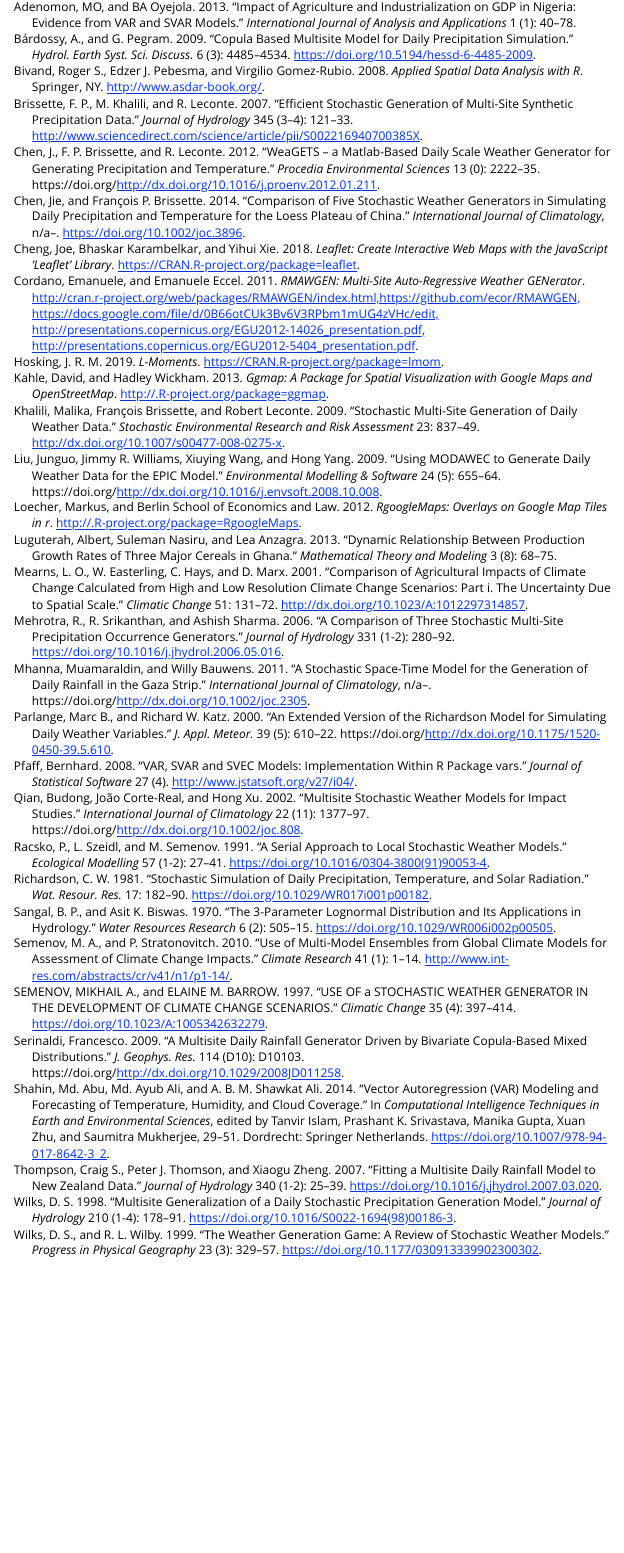
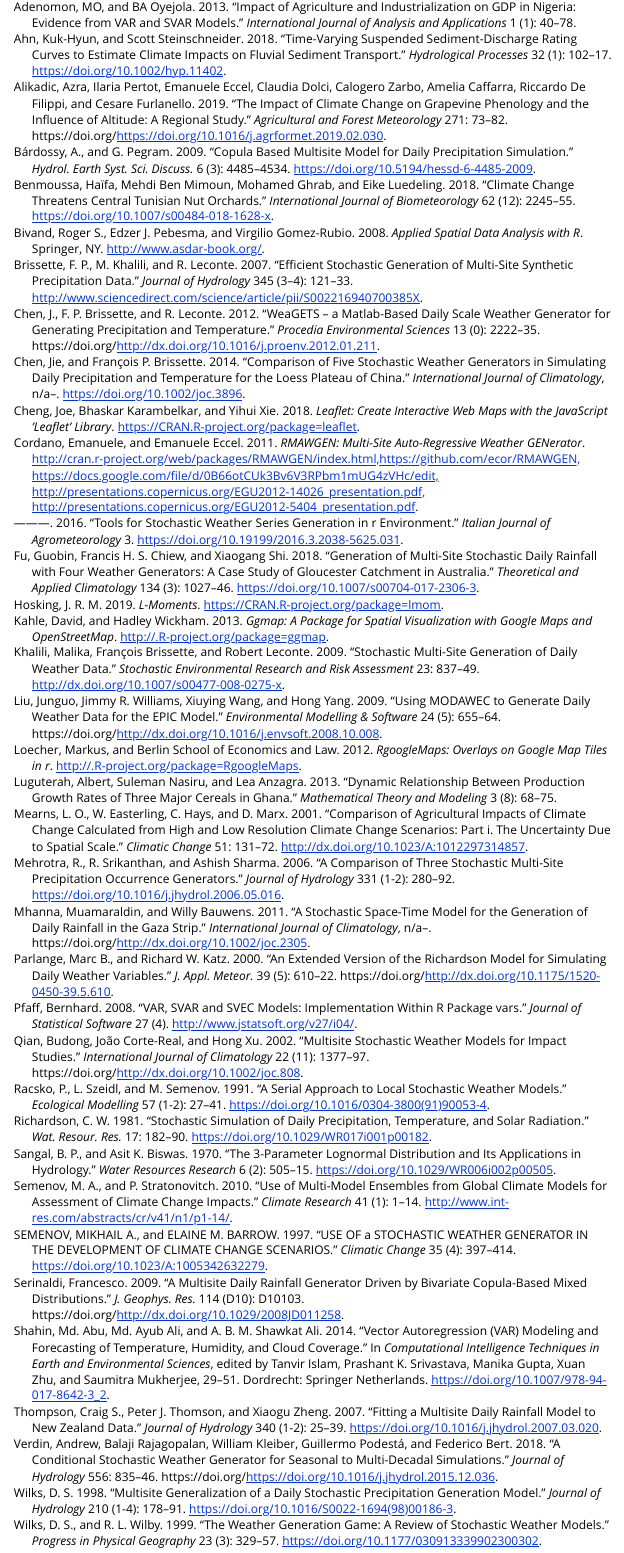
Before and after one commit to ecor/RGENERATEPREC, an R Markdown document (vignettes/precipitation_stochastic_generation_v6.Rmd): the page in a window 1100 px wide, from 3170 px down. Rendered offline with R 4.5, knitr and Pandoc, with nearby package versions; some code elsewhere in the file could not run offline; long lines of code are wrapped; common packages that the code uses without loading them are loaded.

Commit message:
vignette updates

```diff
--- a/vignettes/bibliography.bib
+++ b/vignettes/bibliography.bib
@@ -1756,3 +1756,43 @@
 abstract = {The 3-parameter lognormal distribution is a general skew distribution in which the logarithm of any linear function of a given variable is normally distributed. The distribution is applied to the frequency analysis of floods, annual flows, and monthly flows, and a comparison with other commonly used methods suggests that it can be successfully used for this purpose. A procedure for its application has been suggested using only the median, the mean, and the standard deviation of the original data. The Gumbel distribution is a special case, and any straight line on the Gumbel probability paper can be transformed into a straight line on the lognormal probability paper by the 3-parameter lognormal distribution. The sample of 10 stations used in this study all exhibited negative skewness for the logarithms of the data and therefore the lognormal distribution that assumes this skewness equal to zero has generally given high estimates.},
 year = {1970}
 }
+
+@Article{Cordano2016,
+    title = {Tools for stochastic weather series generation in R
+      environment},
+    author = {Emanuele Cordano and Emanuele Eccel},
+    journal = {Italian Journal of Agrometeorology},
+    volume = {3},
+    doi = {10.19199/2016.3.2038-5625.031},
+    url =
+      {http://www.patroneditore.com/fascicolo_italian_journal_of_agrometeorology-1098.html},
+    year = {2016},
+  }
+
+
+@article{Alikadic2019,
+title = "The impact of climate change on grapevine phenology and the influence of altitude: A regional study",
+journal = "Agricultural and Forest Meteorology",
+volume = "271",
+pages = "73 - 82",
+year = "2019",
+issn = "0168-1923",
+doi = "https://doi.org/10.1016/j.agrformet.2019.02.030",
+url = "http://www.sciencedirect.com/science/article/pii/S0168192319300875",
+author = "Azra Alikadic and Ilaria Pertot and Emanuele Eccel and Claudia Dolci and Calogero Zarbo and Amelia Caffarra and Riccardo De Filippi and Cesare Furlanello",
+keywords = "Phenology, Vine, Climate change, Micro climate, Modelling, Grapevine",
+abstract = "Simulations of the effect of climate change on the phenology of grapevines indicate shorter growing seasons, earlier occurrences of phases and shorter phase duration in the future. The impact varies depending on the geo-localization of the studied region and its microclimate. The objective of this study is to further understand the impact of climate change on grapevine phenology by studying the role of varieties and microclimates through a regional assessment carried out in two future periods of time (2021–2050 and 2071–2099). The influence of altitude on phenological stages was studied on five different phenophases for five grapevine varieties in the province of Trento (Italian Alps). The model predicts a significant advance for all phenological stages (advanced harvest up to four weeks), which could affect the quality and suitability of the region for the selected varieties. In particular, the model indicates shorter phenophases and a shorter time between bud break and harvest, from one to three weeks. Furthermore, projected phenological changes are not homogeneous in the region under study: more pronounced effects of the temperature increase are expected at higher altitudes. Indeed, phenological advance is more pronounced for varieties grown at higher altitudes. On the contrary, phase duration and growing season length are more affected on the varieties grown at lower altitudes. A lower spread of harvest timing is expected in altitudinal transects, up to 3 days for every 100 m. We can conclude that adaptation strategies such as change of varieties, harvest management and wine making technologies will be necessary to cope with the effect of climate change."
+}
+
+@Article{Benmoussa2018,
+author="Benmoussa, Ha{\"i}fa
+and Ben Mimoun, Mehdi
+and Ghrab, Mohamed
+and Luedeling, Eike",
+title="Climate change threatens central Tunisian nut orchards",
+journal="International Journal of Biometeorology",
+year="2018",
+month="Dec",
+day="01",
+volume="62",
+number="12",
@@ -1758,0 +1802,15 @@
+doi="10.1007/s00484-018-1628-x",
+url="https://doi.org/10.1007/s00484-018-1628-x"
+}
+
+@Article{Fu2018,
+author="Fu, Guobin
+and Chiew, Francis H. S.
+and Shi, Xiaogang",
+title="Generation of multi-site stochastic daily rainfall with four weather generators: a case study of Gloucester catchment in Australia",
+journal="Theoretical and Applied Climatology",
+year="2018",
+month="Nov",
+day="01",
+volume="134",
+number="3",
@@ -1758,0 +1820,14 @@
+doi="10.1007/s00704-017-2306-3",
+url="https://doi.org/10.1007/s00704-017-2306-3"
+}
+
+
+@article{Verdin2018,
+title = "A conditional stochastic weather generator for seasonal to multi-decadal simulations",
+journal = "Journal of Hydrology",
+volume = "556",
+pages = "835 - 846",
+year = "2018",
+issn = "0022-1694",
+doi = "https://doi.org/10.1016/j.jhydrol.2015.12.036",
+url = "http://www.sciencedirect.com/science/article/pii/S0022169415009841",
@@ -1758,0 +1841,13 @@
+author = {Ahn, Kuk-Hyun and Steinschneider, Scott},
+title = {Time-varying suspended sediment-discharge rating curves to estimate climate impacts on fluvial sediment transport},
+journal = {Hydrological Processes},
+volume = {32},
+number = {1},
+pages = {102-117},
+keywords = {climate change, hysteresis, rating curve, suspended sediment},
+doi = {10.1002/hyp.11402},
+url = {https://onlinelibrary.wiley.com/doi/abs/10.1002/hyp.11402},
+eprint = {https://onlinelibrary.wiley.com/doi/pdf/10.1002/hyp.11402},
+abstract = {Abstract This study presents time-varying suspended sediment-discharge rating curves to model suspended-sediment concentrations (SSCs) under alternative climate scenarios. The proposed models account for hysteresis at multiple time scales, with particular attention given to systematic shifts in sediment transport following large floods (long-term hysteresis). A series of nested formulations are tested to evaluate the elements embedded in the proposed models in a case study watershed that supplies drinking water to New York City. To maximize available data for model development, a dynamic regression model is used to estimate SSC based on denser records of turbidity, where the parameters of this regression are allowed to vary over time to account for potential changes in the turbidity-SSC relationship. After validating the proposed rating curves, we compare simulations of SSC among a subset of models in a climate change impact assessment using an ensemble of flow simulations generated using a stochastic weather generator and hydrologic model. We also examine SSC estimates under synthetic floods generated using a peaks-over-threshold model. Our results indicate that estimates of extreme SSC under new climate and hydrologic scenarios can vary widely depending on the selected model and may be significantly underestimated if long-term hysteresis is ignored when simulating impacts under sequences of large storm event. Based on the climate change scenarios explored here, average annual maximum SSC could increase by as much as 2.45 times over historical values.},
+year = {2018}
+}
```
Also changed, not shown: vignettes/precipitation_stochastic_generation_v6.Rmd (+2 -2 lines), vignettes/precipitation_stochastic_generation_v6.html, vignettes/bibliography.bib (13 more changed lines), 2 other files.
